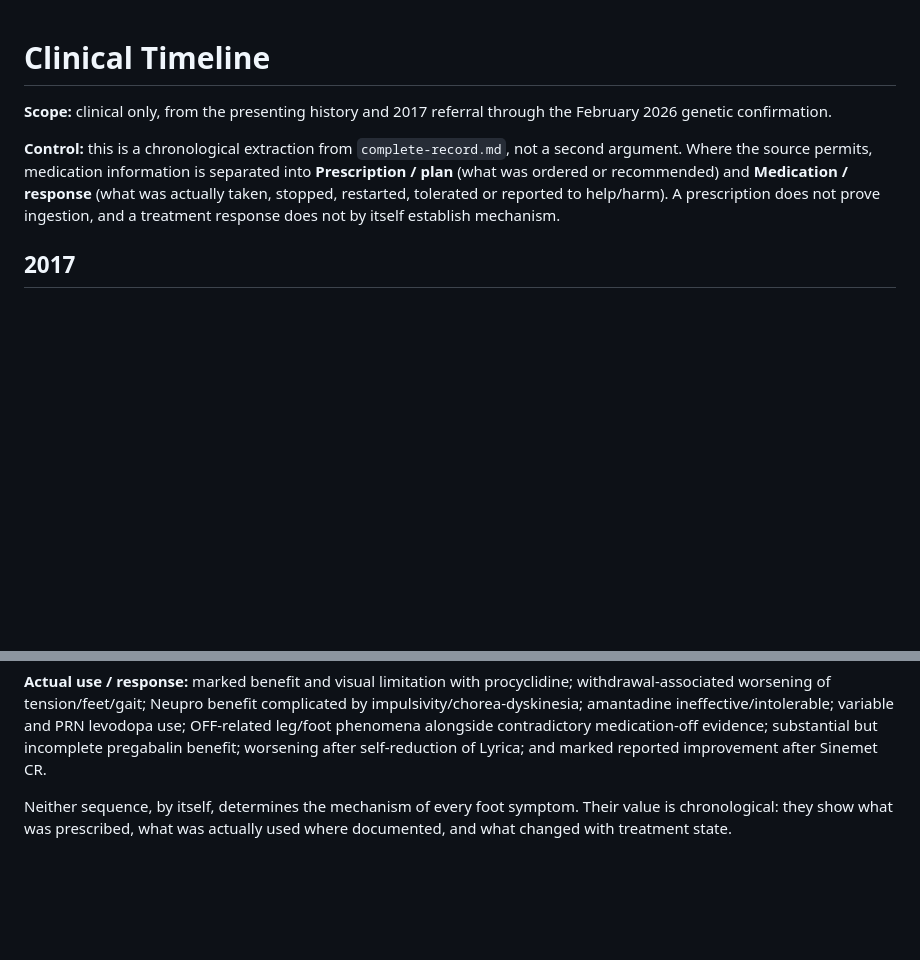
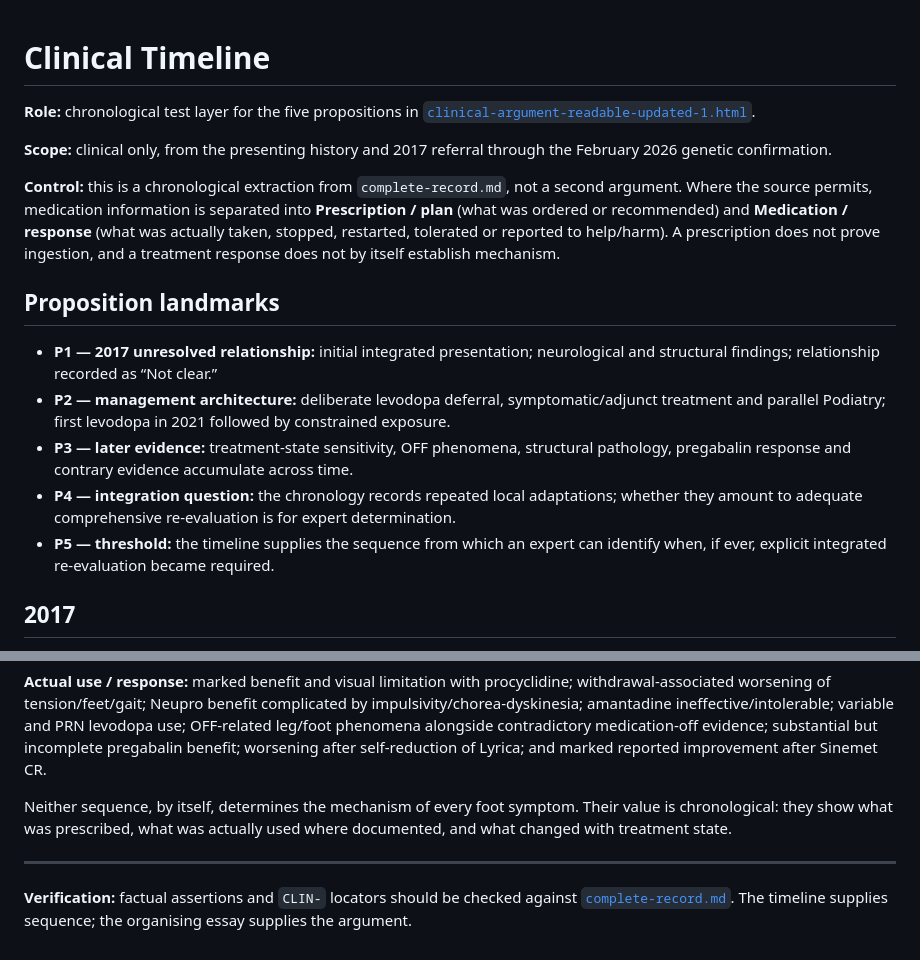
Before and after one commit to TitanicParker/once, a Markdown page: TIMELINE.md, 2 parts joined by grey strips. Rendered like a GitHub page; blank space fills up the shorter version.

Commit message:
Align timeline role with organizing clinical essay

```diff
--- a/TIMELINE.md
+++ b/TIMELINE.md
@@ -1,8 +1,18 @@
 # Clinical Timeline
+
+**Role:** chronological test layer for the five propositions in [`clinical-argument-readable-updated-1.html`](clinical-argument-readable-updated-1.html).
 
 **Scope:** clinical only, from the presenting history and 2017 referral through the February 2026 genetic confirmation.
 
 **Control:** this is a chronological extraction from `complete-record.md`, not a second argument. Where the source permits, medication information is separated into **Prescription / plan** (what was ordered or recommended) and **Medication / response** (what was actually taken, stopped, restarted, tolerated or reported to help/harm). A prescription does not prove ingestion, and a treatment response does not by itself establish mechanism.
+
+## Proposition landmarks
+
+- **P1 — 2017 unresolved relationship:** initial integrated presentation; neurological and structural findings; relationship recorded as “Not clear.”
+- **P2 — management architecture:** deliberate levodopa deferral, symptomatic/adjunct treatment and parallel Podiatry; first levodopa in 2021 followed by constrained exposure.
+- **P3 — later evidence:** treatment-state sensitivity, OFF phenomena, structural pathology, pregabalin response and contrary evidence accumulate across time.
+- **P4 — integration question:** the chronology records repeated local adaptations; whether they amount to adequate comprehensive re-evaluation is for expert determination.
+- **P5 — threshold:** the timeline supplies the sequence from which an expert can identify when, if ever, explicit integrated re-evaluation became required.
 
 ## 2017
 
@@ -87,3 +97,7 @@ The record therefore contains two related but non-identical histories:
 **Actual use / response:** marked benefit and visual limitation with procyclidine; withdrawal-associated worsening of tension/feet/gait; Neupro benefit complicated by impulsivity/chorea-dyskinesia; amantadine ineffective/intolerable; variable and PRN levodopa use; OFF-related leg/foot phenomena alongside contradictory medication-off evidence; substantial but incomplete pregabalin benefit; worsening after self-reduction of Lyrica; and marked reported improvement after Sinemet CR.
 
 Neither sequence, by itself, determines the mechanism of every foot symptom. Their value is chronological: they show what was prescribed, what was actually used where documented, and what changed with treatment state.
+
+---
+
+**Verification:** factual assertions and `CLIN-` locators should be checked against [`complete-record.md`](complete-record.md). The timeline supplies sequence; the organising essay supplies the argument.
```
